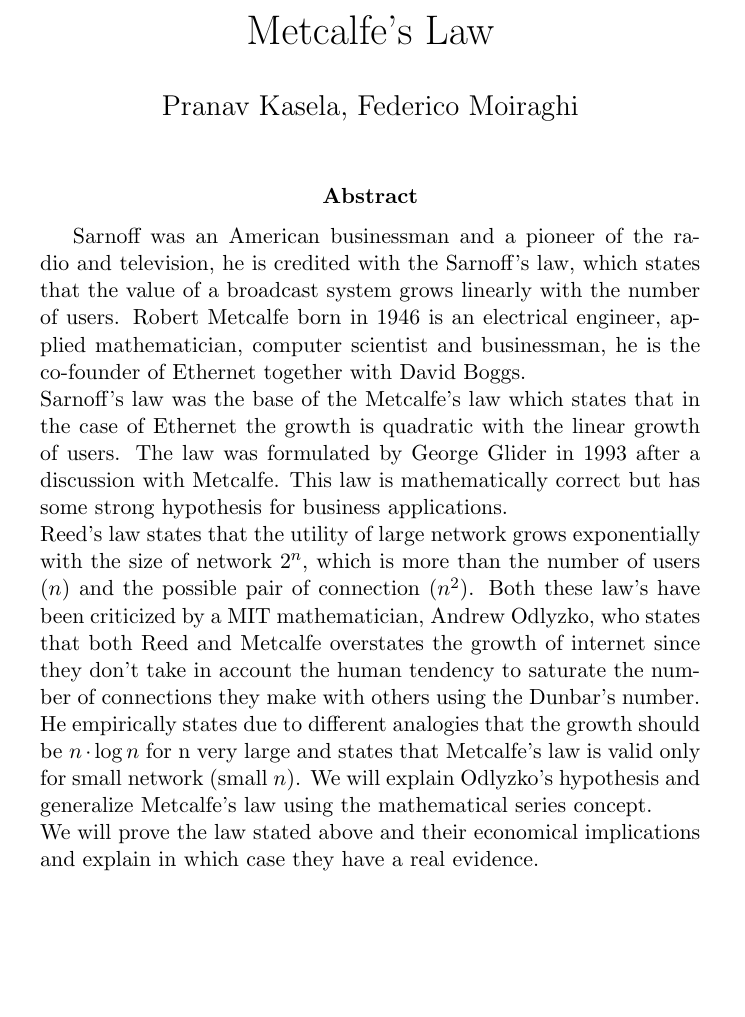
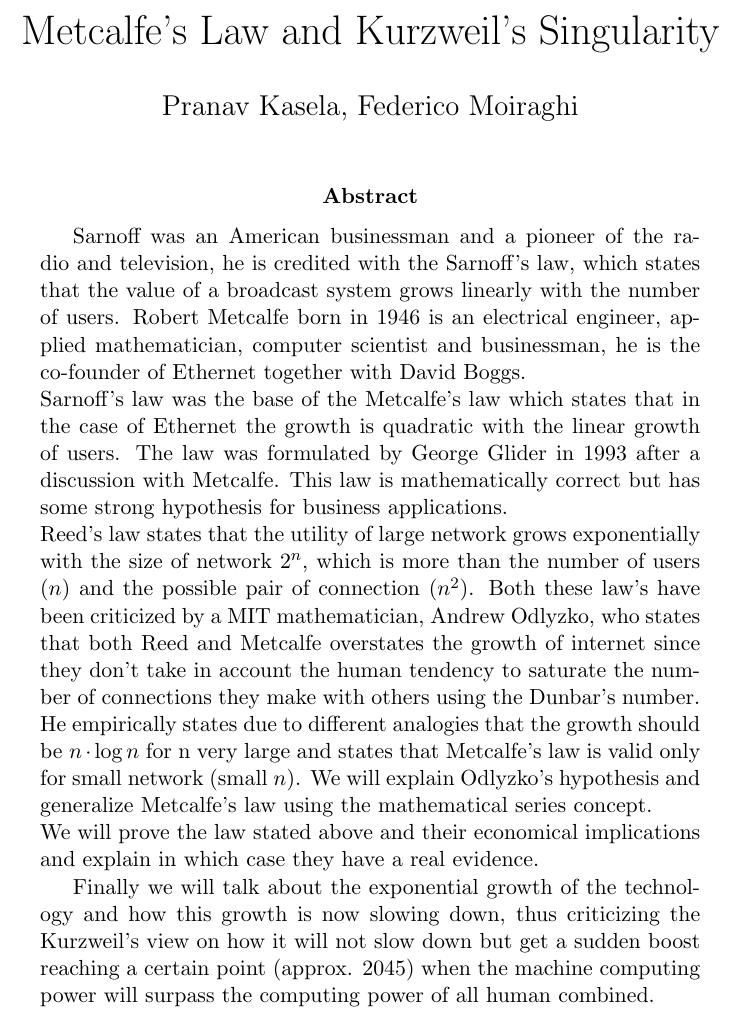
Before and after one commit to pkasela/Metcalfe-s-Law, a LaTeX paper (Metcalfe.tex): part of page 1 of 13, cut at the place of the change, the shorter picture padded with empty space. Compiled offline with pdfLaTeX.

Commit message:
Folder Layout change

```diff
--- a/Metcalfe.tex
+++ b/Metcalfe.tex
@@ -5,11 +5,15 @@
 \usepackage[backend=biber]{biblatex}
 \addbibresource{biblio.bib}
 
-\title{Metcalfe's Law}
+\title{Metcalfe's Law and Kurzweil's Singularity}
 \date{}
 \author{Pranav Kasela, Federico Moiraghi}
 
 \usepackage{graphicx}
+
+\graphicspath{ {./img/} }
+
+
 \begin{document}
 \maketitle
 \begin{abstract}
@@ -20,7 +24,8 @@ Sarnoff’s law was the base of the Metcalfe’s law which states that in the ca
 Reed’s law states that the utility of large network grows exponentially with the size of network $2^n$, which is more than the number of users ($n$) and the possible pair of connection ($n^2$).
 Both these law’s have been criticized by a MIT mathematician, Andrew Odlyzko, who states that both Reed and Metcalfe overstates the growth of internet since they don’t take in account the human tendency to saturate the number of connections they make with others using the Dunbar’s number. He empirically states due to different analogies that the growth should be $n\cdot \log n$ for n very large and states that Metcalfe’s law is valid only for small network (small $n$). We will explain Odlyzko’s hypothesis and generalize Metcalfe’s law using the mathematical series concept.\newline
 We will prove the law stated above and their economical implications and explain in which case they have a real evidence.
-\newpage
+
+Finally we will talk about the exponential growth of the technology and how this growth is now slowing down, thus criticizing the Kurzweil's view on how it will not slow down but get a sudden boost reaching a certain point (approx. 2045) when the machine computing power will surpass the computing power of all human combined.
 \end{abstract}
 
 \part*{Math Proofs}
```
Also changed, not shown: Metcalfe.pdf, img/IMAGE1.jpg (renamed from IMAGE1.jpg), img/IMAGE2.jpg (renamed from IMAGE2.jpg), img/IMAGE3.jpg (renamed from IMAGE3.jpg), img/IMAGE4.jpg (renamed from IMAGE4.jpg), Metcalfe.tex (1 more changed lines), 1 other file.
